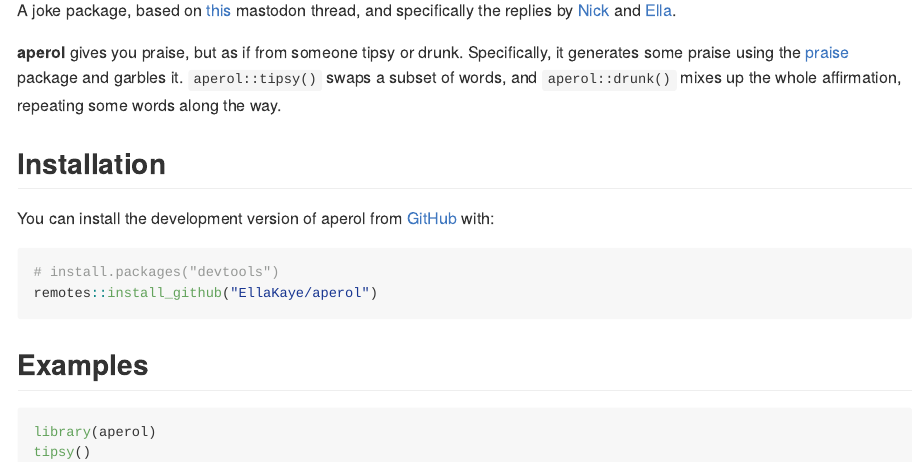
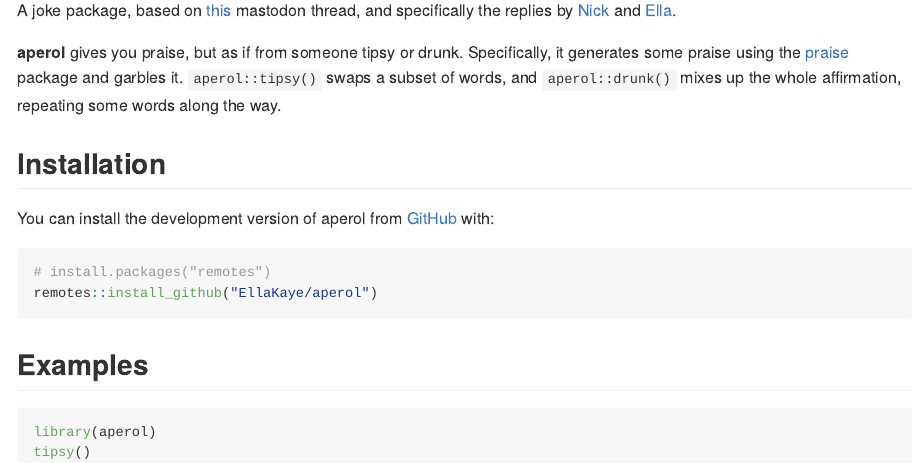
Before and after one commit to EllaKaye/aperol, an R Markdown document (README.Rmd): the page in a window 1100 px wide, from 110 px down. The pictures show the output file README.md that the author committed with the source, drawn offline in the style of GitHub.

Commit message:
remotes, not devtools, in README

````diff
--- a/README.Rmd
+++ b/README.Rmd
@@ -28,7 +28,7 @@ A joke package, based on [this](https://fosstodon.org/@kellybodwin/1127691863458
 You can install the development version of aperol from [GitHub](https://github.com/) with:
 
 ``` r
-# install.packages("devtools")
+# install.packages("remotes")
 remotes::install_github("EllaKaye/aperol")
 ```
 
````
Also changed, not shown: README.md.
